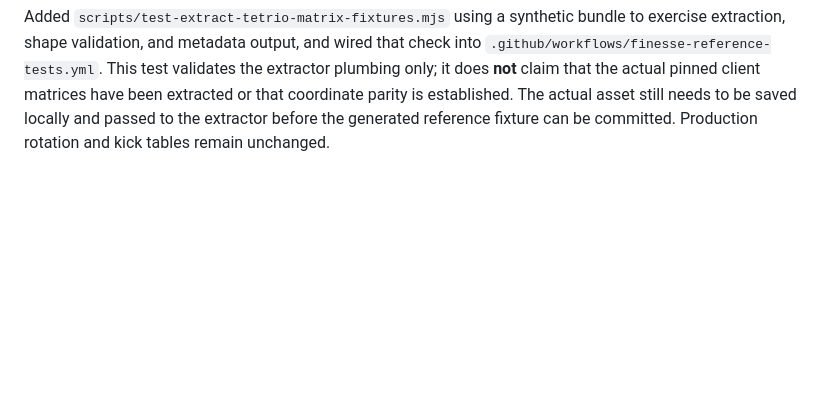
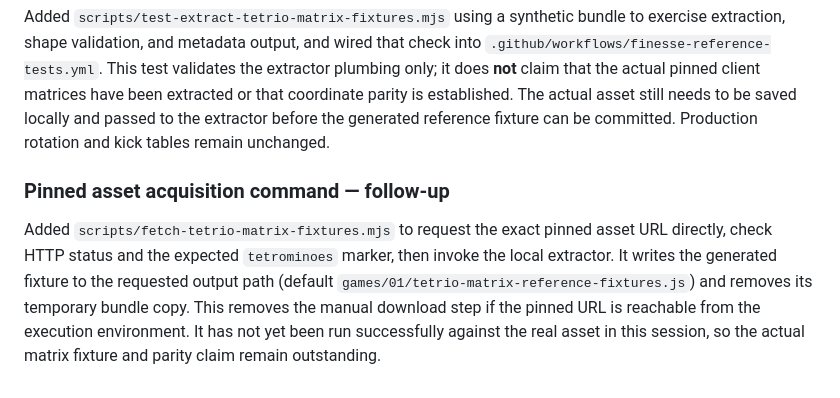
Before and after one commit to mandrop333-create/180180, a Markdown page: docs/finesse-reference-verification-ledger.md, the part around the change. Rendered like a GitHub page; blank space fills up the shorter version.

Commit message:
docs: record pinned matrix fetch command

```diff
--- a/docs/finesse-reference-verification-ledger.md
+++ b/docs/finesse-reference-verification-ledger.md
@@ -326,3 +326,7 @@ Until the matrix fixture is available, a new adapter test built from `finesse-re
 Added `scripts/extract-tetrio-matrix-fixtures.mjs` to extract the exact `matrix.dx`, `matrix.dy`, and four orientation cell arrays for I/O/T/S/Z/J/L from a locally saved copy of the pinned client bundle. The tool writes `games/01/tetrio-matrix-reference-fixtures.js` with the pinned asset identifier and upstream fetch timestamp. It fails closed for missing pieces, missing offsets, a wrong orientation count, malformed cells, duplicate cells, or an orientation without four occupied cells.
 
 Added `scripts/test-extract-tetrio-matrix-fixtures.mjs` using a synthetic bundle to exercise extraction, shape validation, and metadata output, and wired that check into `.github/workflows/finesse-reference-tests.yml`. This test validates the extractor plumbing only; it does **not** claim that the actual pinned client matrices have been extracted or that coordinate parity is established. The actual asset still needs to be saved locally and passed to the extractor before the generated reference fixture can be committed. Production rotation and kick tables remain unchanged.
+
+### Pinned asset acquisition command — follow-up
+
+Added `scripts/fetch-tetrio-matrix-fixtures.mjs` to request the exact pinned asset URL directly, check HTTP status and the expected `tetrominoes` marker, then invoke the local extractor. It writes the generated fixture to the requested output path (default `games/01/tetrio-matrix-reference-fixtures.js`) and removes its temporary bundle copy. This removes the manual download step if the pinned URL is reachable from the execution environment. It has not yet been run successfully against the real asset in this session, so the actual matrix fixture and parity claim remain outstanding.
```
